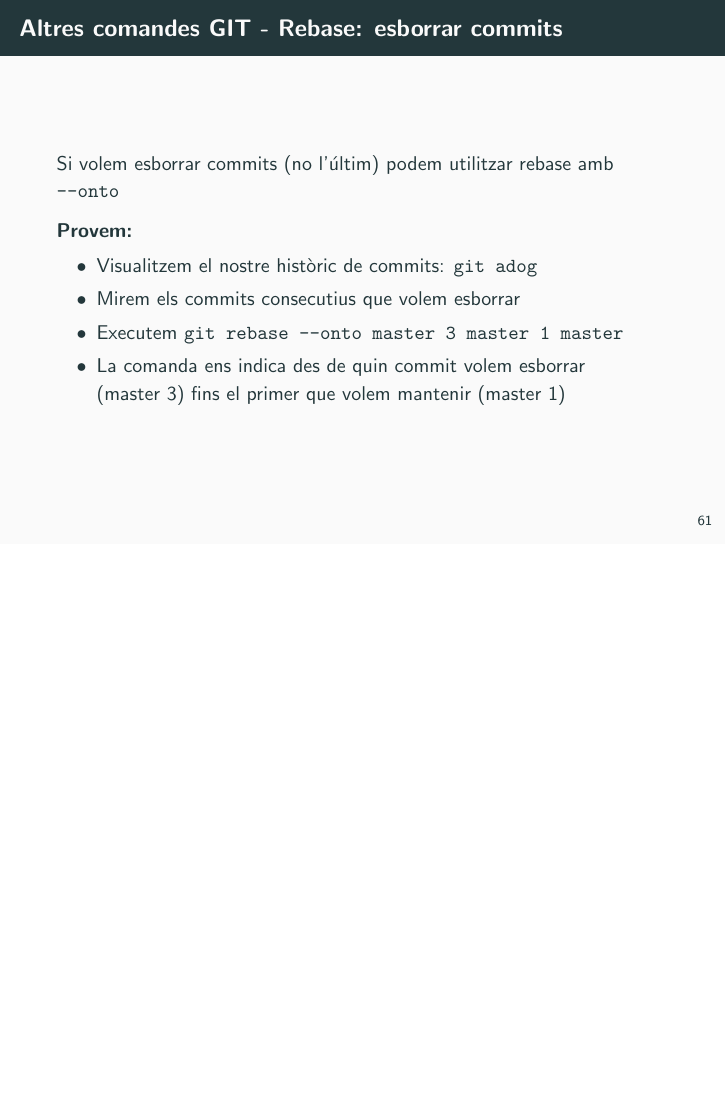
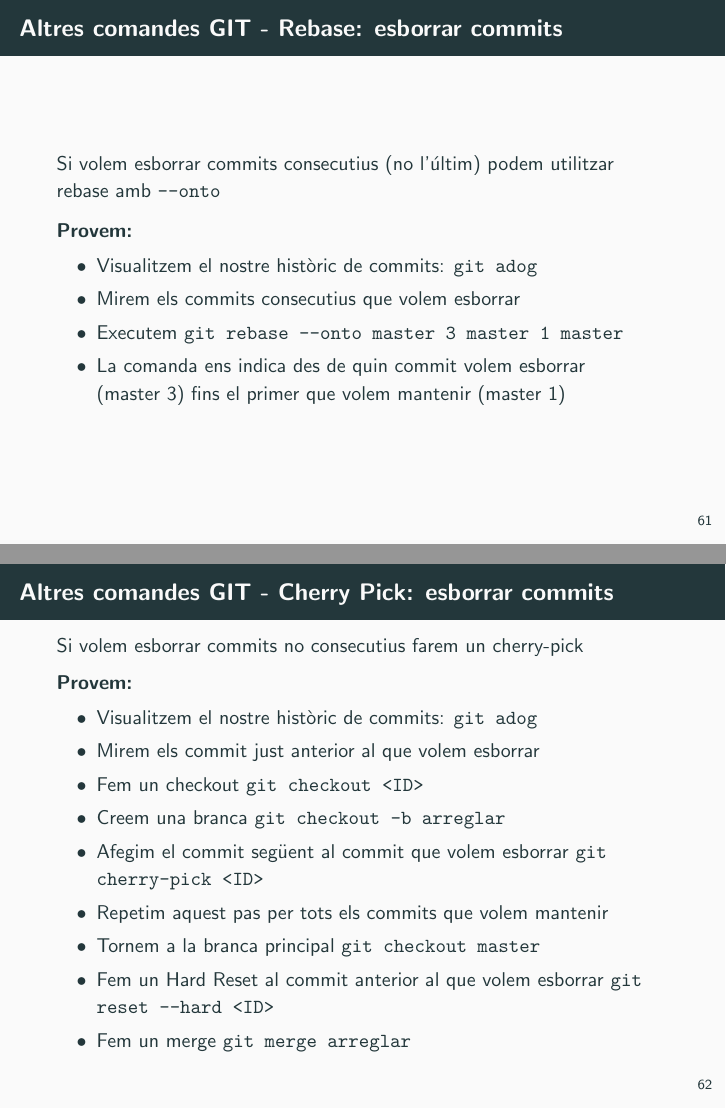
Before and after one commit to jmpinyol/presentacions, LaTeX slides (vcs/vcs.tex): page 67 of 69 before the commit and pages 67 and 68 of 70 after it, the two joined at a grey line, the shorter picture padded with empty space. Compiled offline with pdfLaTeX.

Commit message:
Rebase i Cherry Pick per esborrar commits

```diff
--- a/vcs/vcs.tex
+++ b/vcs/vcs.tex
@@ -1140,15 +1140,31 @@
 
     \begin{frame}[fragile]{Altres comandes GIT - Rebase: esborrar commits}
 
-      Si volem esborrar commits (no l'últim) podem utilitzar rebase amb \texttt{\textbf{--onto}}
+      Si volem esborrar commits consecutius (no l'últim) podem utilitzar rebase amb \texttt{\textbf{--onto}}
       \begin{block}{Provem:}
       \begin{itemize}
         \item Visualitzem el nostre històric de commits: \texttt{\textbf{git adog}}
         \item Mirem els commits consecutius que volem esborrar
         \item Executem \texttt{\textbf{git rebase --onto master~3 master~1 master}}
         \item La comanda ens indica des de quin commit volem esborrar (master~3) fins el primer que volem mantenir (master~1)
+      \end{itemize}
+      \end{block}
+    \end{frame}
 
+    \begin{frame}[fragile]{Altres comandes GIT - Cherry Pick: esborrar commits}
 
+      Si volem esborrar commits no consecutius farem un cherry-pick
+      \begin{block}{Provem:}
+      \begin{itemize}
+        \item Visualitzem el nostre històric de commits: \texttt{\textbf{git adog}}
+        \item Mirem els commit just anterior al que volem esborrar
+        \item Fem un checkout \texttt{\textbf{git checkout <ID>}}
+        \item Creem una branca \texttt{\textbf{git checkout -b arreglar}}
+        \item Afegim el commit següent al commit que volem esborrar \texttt{\textbf{git cherry-pick <ID>}}
+        \item Repetim aquest pas per tots els commits que volem mantenir
+        \item Tornem a la branca principal \texttt{\textbf{git checkout master}}
+        \item Fem un Hard Reset al commit anterior al que volem esborrar \texttt{\textbf{git reset --hard <ID>}}
+        \item Fem un merge \texttt{\textbf{git merge arreglar}}
       \end{itemize}
       \end{block}
     \end{frame}
```
Also changed, not shown: vcs/vcs.pdf, 7 other files.
